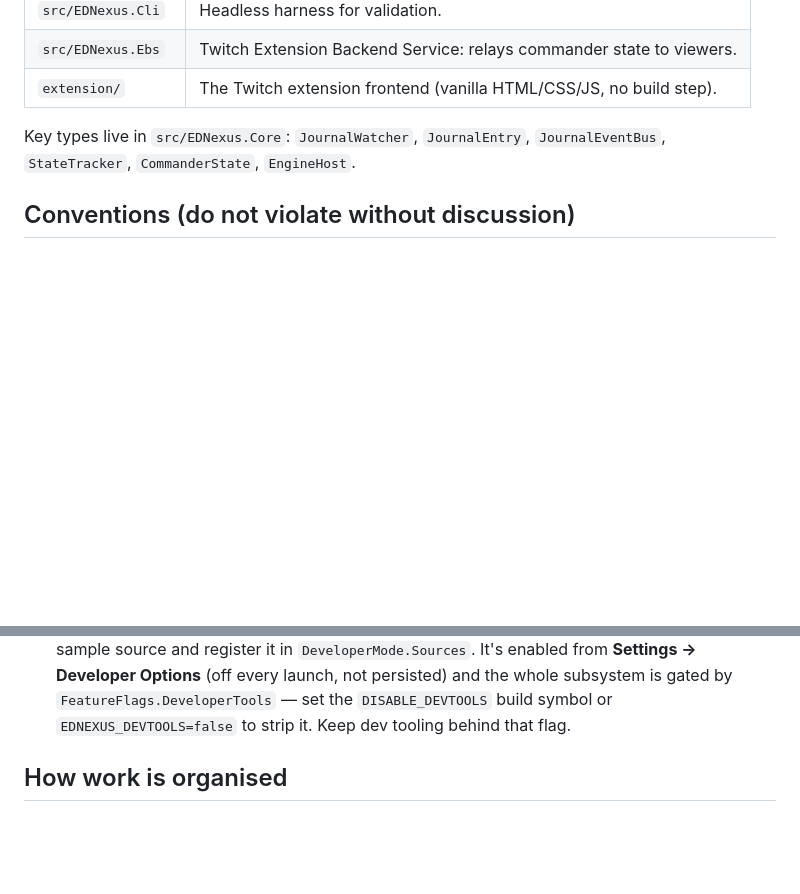
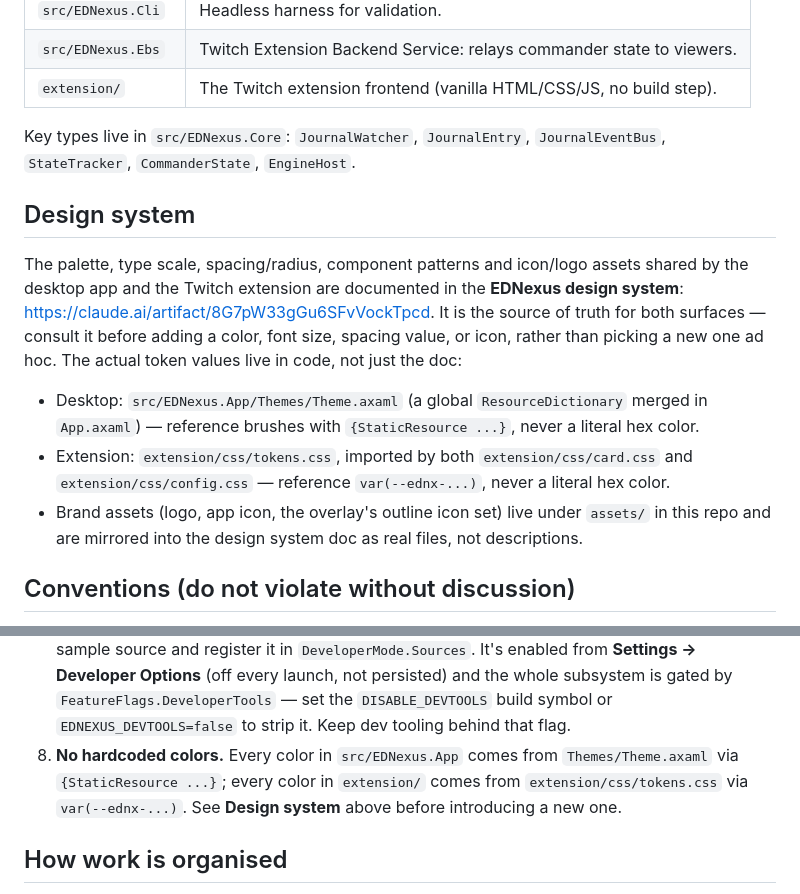
Before and after one commit to Signal-Thread-LLC/EDNexus, a Markdown page: AGENTS.md, 2 parts joined by grey strips. GitHub-like rendering; blank space fills up the shorter version.

Commit message:
Reference the design system from AGENTS.md and README
Point contributors and agents at the EDNexus design system doc, and add a
convention against introducing new hardcoded colors now that both
Theme.axaml and extension/css/tokens.css exist as the shared source of
truth.

Co-Authored-By: Claude Sonnet 5 <noreply@anthropic.com>
Claude-Session: https://claude.ai/code/session_01GW1baPuEEdTXWmegFb4bwL

```diff
--- a/AGENTS.md
+++ b/AGENTS.md
@@ -56,6 +56,21 @@ Journal.*.log + *.json  ──►  JournalWatcher  ──►  JournalEventBus
 Key types live in `src/EDNexus.Core`: `JournalWatcher`, `JournalEntry`, `JournalEventBus`,
 `StateTracker`, `CommanderState`, `EngineHost`.
 
+## Design system
+
+The palette, type scale, spacing/radius, component patterns and icon/logo assets shared by the
+desktop app and the Twitch extension are documented in the **EDNexus design system**:
+<https://claude.ai/artifact/8G7pW33gGu6SFvVockTpcd>. It is the source of truth for both surfaces —
+consult it before adding a color, font size, spacing value, or icon, rather than picking a new one
+ad hoc. The actual token values live in code, not just the doc:
+
+- Desktop: `src/EDNexus.App/Themes/Theme.axaml` (a global `ResourceDictionary` merged in
+  `App.axaml`) — reference brushes with `{StaticResource ...}`, never a literal hex color.
+- Extension: `extension/css/tokens.css`, imported by both `extension/css/card.css` and
+  `extension/css/config.css` — reference `var(--ednx-...)`, never a literal hex color.
+- Brand assets (logo, app icon, the overlay's outline icon set) live under `assets/` in this repo
+  and are mirrored into the design system doc as real files, not descriptions.
+
 ## Conventions (do not violate without discussion)
 
 1. **One writer.** Only `StateTracker` mutates `CommanderState`. Feature modules and the UI *read*
@@ -76,6 +91,9 @@ Key types live in `src/EDNexus.Core`: `JournalWatcher`, `JournalEntry`, `Journal
    Options** (off every launch, not persisted) and the whole subsystem is gated by
    `FeatureFlags.DeveloperTools` — set the `DISABLE_DEVTOOLS` build symbol or `EDNEXUS_DEVTOOLS=false`
    to strip it. Keep dev tooling behind that flag.
+8. **No hardcoded colors.** Every color in `src/EDNexus.App` comes from `Themes/Theme.axaml` via
+   `{StaticResource ...}`; every color in `extension/` comes from `extension/css/tokens.css` via
+   `var(--ednx-...)`. See **Design system** above before introducing a new one.
 
 ## How work is organised
 
```
Also changed, not shown: README.md (+9 -0 lines).
